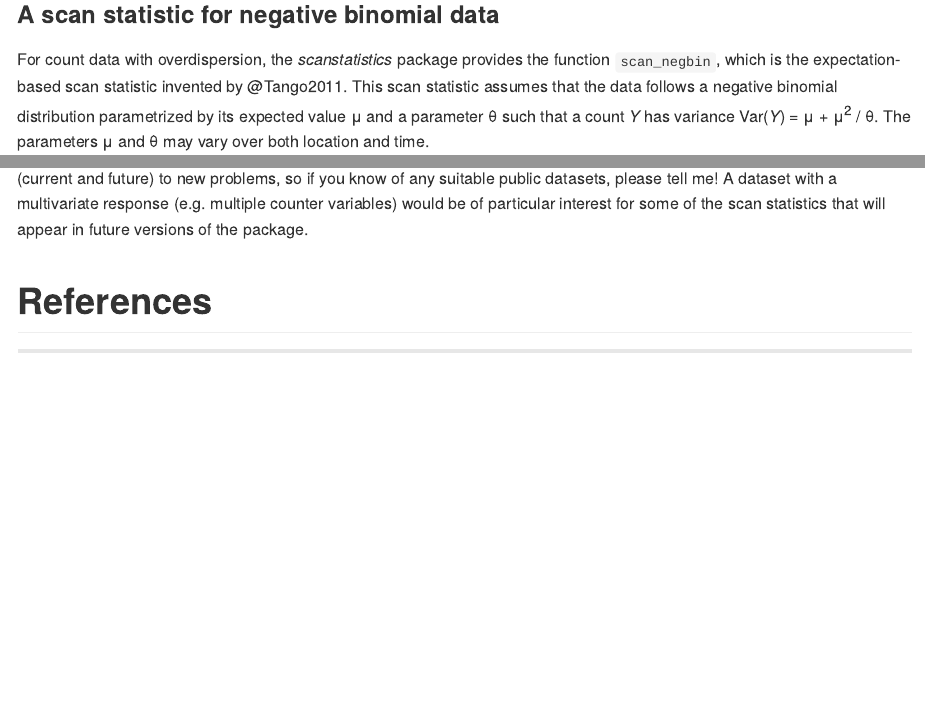
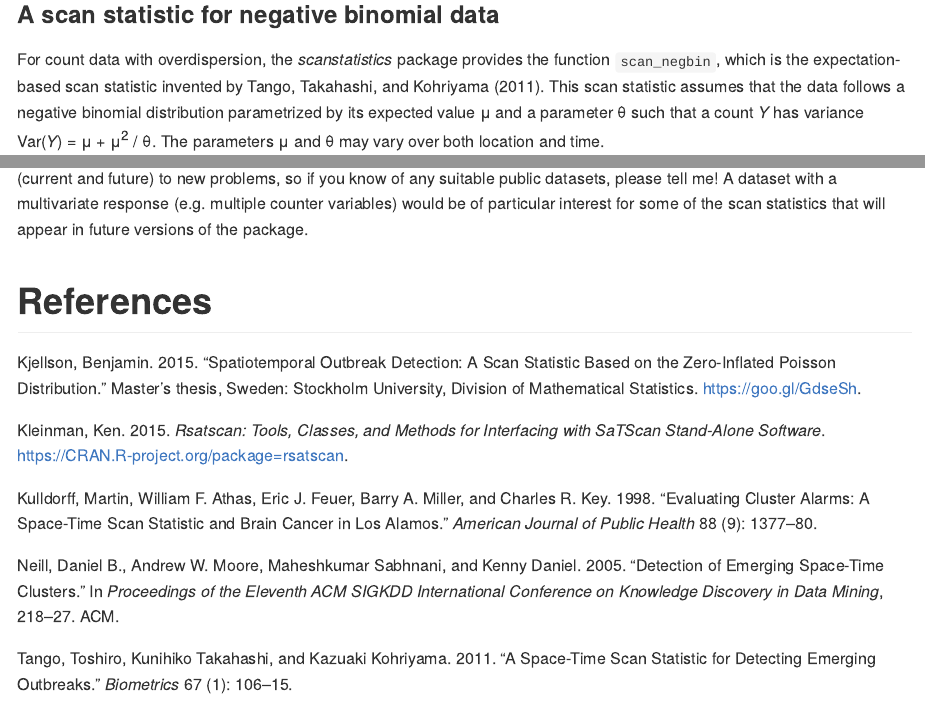
Before and after one commit to benjamin-allevius/scanstatistics, an R Markdown document (README.Rmd): the page in a window 1100 px wide, from 7840 px down, and a second part further down, joined at a grey line. Rendered offline with R 4.5, knitr and Pandoc, with nearby package versions; some code elsewhere in the file could not run offline; a font, style sheet, LaTeX package, included part or bibliography that could not be used is replaced or left out; badge pictures from the web are left out; common packages that the code uses without loading them are loaded.

Commit message:
Resolved pkgdown references.bib issue.

```diff
--- /dev/null
+++ b/NOTES.txt
@@ -0,0 +1,10 @@
+NOTE TO SELF: be sure to keep the three references.bib listed below identical.
+ISSUE: pkgdown moves README.Rmd, vignettes/*.Rmd, and vignettes/articles/*.Rmd
+to docs/, and expects the same relative paths for the references.bib file to
+hold. They do not. As a workaround, I have put the references.bib file in three
+places:
+./references.bib
+./vignettes/references.bib
+./docs/references.bib
+A fourth one is automatically copied by pkgdown (when running
+pkgdown::build_site()) to ./docs/articles/references.bib.
--- a/README.Rmd
+++ b/README.Rmd
@@ -2,7 +2,7 @@
 output:
   github_document:
     toc: true
-bibliography: ~/Dropbox/my-R-packages/scanstatistics/references.bib
+bibliography: references.bib
 ---
 
 <!-- README.md is generated from README.Rmd. Please edit that file -->
--- /dev/null
+++ b/vignettes/references.bib
@@ -0,0 +1,34 @@
+
+@ARTICLE{Kulldorff1998,
+  author = {Martin Kulldorff and William F. Athas and Eric J. Feuer and Barry A. Miller and Charles R. Key},
+  title = {Evaluating cluster alarms: A space-time scan statistic and brain cancer in Los Alamos},
+  journal = {American Journal of Public Health},
+  year = {1998},
+  volume = {88},
+  pages = {1377–1380},
+  number = {9}
+}
+
+@ARTICLE{Tango2011,
+  author = {Toshiro Tango and Kunihiko Takahashi and Kazuaki Kohriyama},
+  title = {A space-time scan statistic for detecting emerging outbreaks},
+  journal = {Biometrics},
+  year = {2011},
+  volume = {67},
+  pages = {106–115},
+  number = {1}
+}
+
+@mastersthesis{Kjellson2015,
+    author = {Benjamin Kjellson},
+    title = {{Spatiotemporal Outbreak Detection: A Scan Statistic Based on the Zero-Inflated Poisson Distribution}},
+    school = {Stockholm University, Division of Mathematical Statistics},
+    address = {Sweden},
+    year = {2015},
+    url = {https://goo.gl/GdseSh}
+}
+
+@Manual{rsatscan,
+    title = {rsatscan: Tools, Classes, and Methods for Interfacing with SaTScan Stand-Alone Software},
+    author = {Ken Kleinman},
+    year = {2015},
@@ -0,0 +41,14 @@
+    author = {M Dowle and A Srinivasan and T Short and S Lianoglou with contributions from R Saporta and E Antonyan},
+    year = {2015},
+    note = {R package version 1.9.6},
+    url = {https://CRAN.R-project.org/package=data.table},
+  }
+
+@INPROCEEDINGS{Neill2005,
+  author = {Daniel B. Neill and Andrew W. Moore and Maheshkumar Sabhnani and Kenny Daniel},
+  title = {Detection of emerging space-time clusters},
+  booktitle = {Proceedings of the eleventh ACM SIGKDD international conference on
+	Knowledge discovery in data mining},
+  year = {2005},
+  pages = {218–227},
+  organization = {ACM}
@@ -0,0 +60,7 @@
+    journal = {Journal of Statistical Software},
+    year = {2009},
+    volume = {31},
+    number = {2},
+    pages = {1–27},
+    url = {http://www.jstatsoft.org/v31/i02/}
+  }
```
Also changed, not shown: vignettes/articles/make_data.Rmd (+1 -1 lines), vignettes/introduction.Rmd (+1 -1 lines), docs/articles/references.bib (added), docs/references.bib (added), vignettes/references.bib (11 more changed lines), 2 other files.
